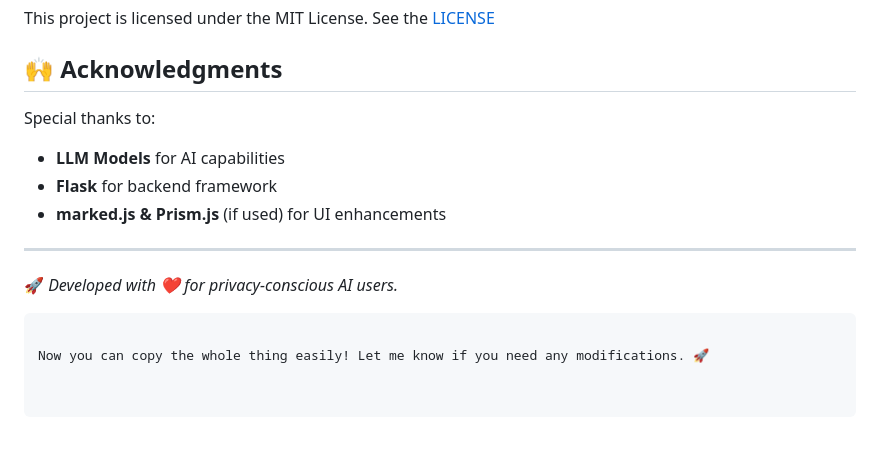
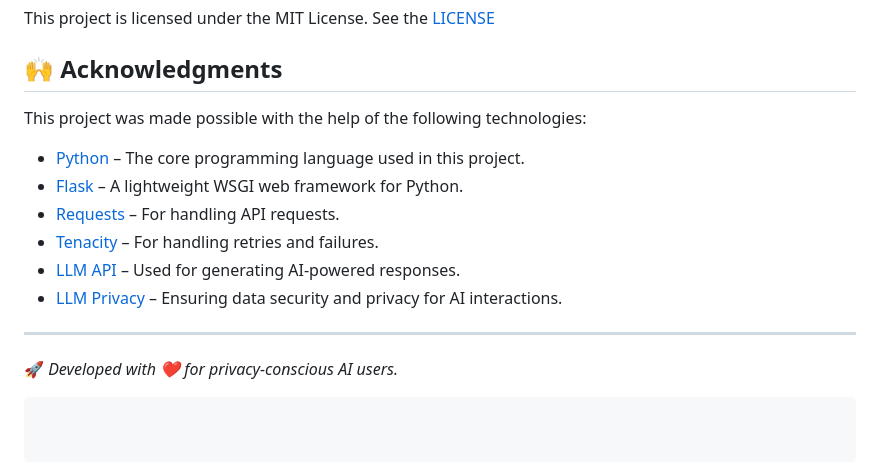
Before and after one commit to Tejas7k/Local-AI, a Markdown page: README.md, the part around the change. GitHub-like rendering.

````diff
--- a/README.md
+++ b/README.md
@@ -110,13 +110,16 @@ This project is licensed under the MIT License. See the [LICENSE](License)
 
 ## 🙌 Acknowledgments
 
-Special thanks to:
-- **LLM Models** for AI capabilities
-- **Flask** for backend framework
-- **marked.js & Prism.js** (if used) for UI enhancements
+This project was made possible with the help of the following technologies:
+
+- [Python](https://www.python.org/) – The core programming language used in this project.
+- [Flask](https://flask.palletsprojects.com/) – A lightweight WSGI web framework for Python.
+- [Requests](https://docs.python-requests.org/en/latest/) – For handling API requests.
+- [Tenacity](https://tenacity.readthedocs.io/en/latest/) – For handling retries and failures.
+- [LLM API](https://platform.openai.com/docs/) – Used for generating AI-powered responses.
+- [LLM Privacy](https://www.llmprivacy.com/) – Ensuring data security and privacy for AI interactions.
+
 
 ---
 🚀 _Developed with ❤️ for privacy-conscious AI users._
 ```
-
-Now you can copy the whole thing easily! Let me know if you need any modifications. 🚀
````
